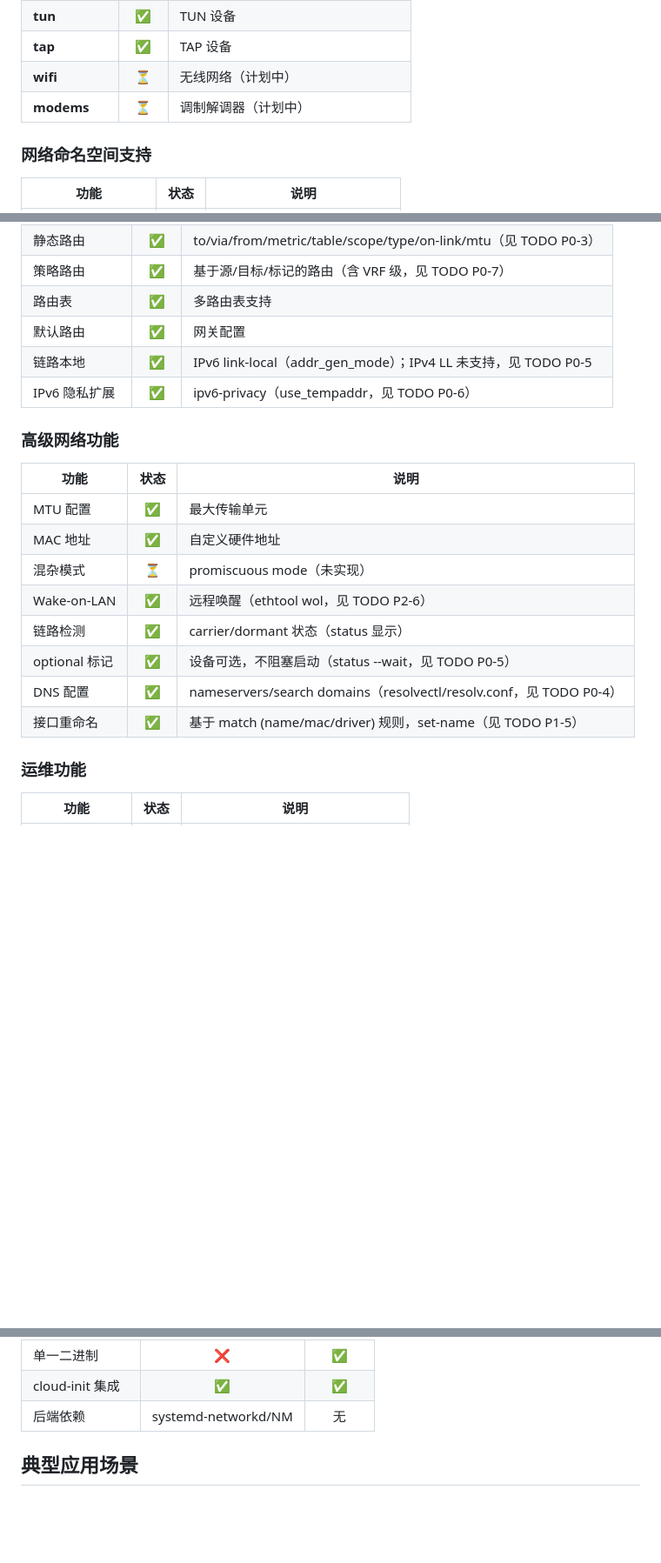
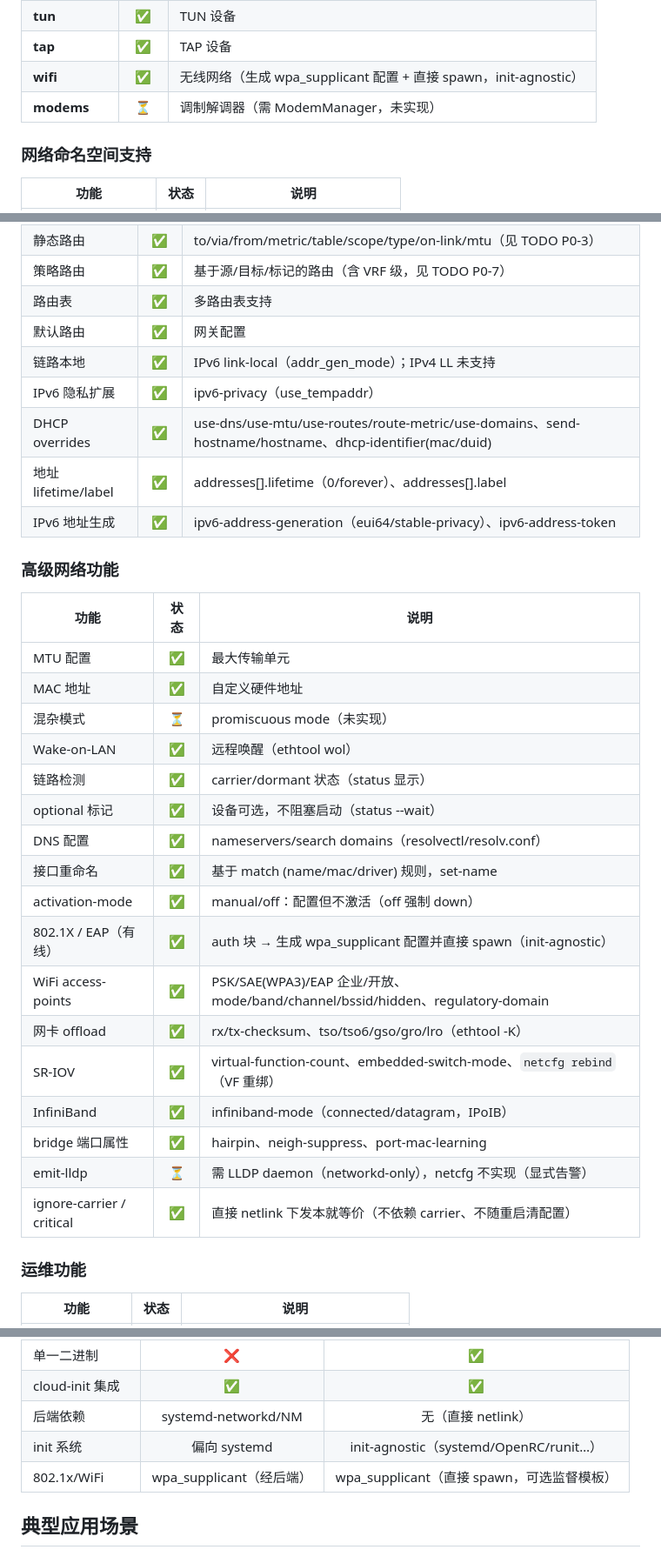
Before and after one commit to fivetime/netcfg, a Markdown page: INTRODUCTION.md, 3 parts joined by grey strips. Shown at 87% size. Drawn GitHub-style; blank space fills up the shorter version.

Commit message:
docs: sync README/INTRODUCTION with merged features
Bring the docs in line with the netplan-alignment work now on main:
- mark wifi supported; modems remains unimplemented (needs ModemManager)
- add 802.1x/EAP, WiFi access-points, offload, SR-IOV (+ rebind), InfiniBand,
  activation-mode, bridge-port attrs, DHCP overrides, address lifetime/label,
  ipv6-address-generation/token to the feature tables
- add `netcfg rebind` to the command list
- state the init-agnostic positioning: no systemd-networkd / D-Bus dependency;
  802.1x/WiFi spawn wpa_supplicant directly with optional supervision templates
- device tables already use netplan-canonical tunnels:mode (no self-invented keys)

Co-Authored-By: Claude Opus 4.8 (1M context) <noreply@anthropic.com>

```diff
--- a/INTRODUCTION.md
+++ b/INTRODUCTION.md
@@ -76,8 +76,8 @@
 | **ipvlan** | ✅ | IPVLAN (L2/L3/L3S) |
 | **tun** | ✅ | TUN 设备 |
 | **tap** | ✅ | TAP 设备 |
-| **wifi** | ⏳ | 无线网络（计划中） |
-| **modems** | ⏳ | 调制解调器（计划中） |
+| **wifi** | ✅ | 无线网络（生成 wpa_supplicant 配置 + 直接 spawn，init-agnostic） |
+| **modems** | ⏳ | 调制解调器（需 ModemManager，未实现） |
 
 ### 网络命名空间支持
 
@@ -136,8 +136,11 @@
 | 策略路由 | ✅ | 基于源/目标/标记的路由（含 VRF 级，见 TODO P0-7） |
 | 路由表 | ✅ | 多路由表支持 |
 | 默认路由 | ✅ | 网关配置 |
-| 链路本地 | ✅ | IPv6 link-local（addr_gen_mode）；IPv4 LL 未支持，见 TODO P0-5 |
-| IPv6 隐私扩展 | ✅ | ipv6-privacy（use_tempaddr，见 TODO P0-6） |
+| 链路本地 | ✅ | IPv6 link-local（addr_gen_mode）；IPv4 LL 未支持 |
+| IPv6 隐私扩展 | ✅ | ipv6-privacy（use_tempaddr） |
+| DHCP overrides | ✅ | use-dns/use-mtu/use-routes/route-metric/use-domains、send-hostname/hostname、dhcp-identifier(mac/duid) |
+| 地址 lifetime/label | ✅ | addresses[].lifetime（0/forever）、addresses[].label |
+| IPv6 地址生成 | ✅ | ipv6-address-generation（eui64/stable-privacy）、ipv6-address-token |
 
 ### 高级网络功能
 
@@ -146,11 +149,20 @@
 | MTU 配置 | ✅ | 最大传输单元 |
 | MAC 地址 | ✅ | 自定义硬件地址 |
 | 混杂模式 | ⏳ | promiscuous mode（未实现） |
-| Wake-on-LAN | ✅ | 远程唤醒（ethtool wol，见 TODO P2-6） |
+| Wake-on-LAN | ✅ | 远程唤醒（ethtool wol） |
 | 链路检测 | ✅ | carrier/dormant 状态（status 显示） |
-| optional 标记 | ✅ | 设备可选，不阻塞启动（status --wait，见 TODO P0-5） |
-| DNS 配置 | ✅ | nameservers/search domains（resolvectl/resolv.conf，见 TODO P0-4） |
-| 接口重命名 | ✅ | 基于 match (name/mac/driver) 规则，set-name（见 TODO P1-5） |
+| optional 标记 | ✅ | 设备可选，不阻塞启动（status --wait） |
+| DNS 配置 | ✅ | nameservers/search domains（resolvectl/resolv.conf） |
+| 接口重命名 | ✅ | 基于 match (name/mac/driver) 规则，set-name |
+| activation-mode | ✅ | manual/off：配置但不激活（off 强制 down） |
+| 802.1X / EAP（有线） | ✅ | auth 块 → 生成 wpa_supplicant 配置并直接 spawn（init-agnostic） |
+| WiFi access-points | ✅ | PSK/SAE(WPA3)/EAP 企业/开放、mode/band/channel/bssid/hidden、regulatory-domain |
+| 网卡 offload | ✅ | rx/tx-checksum、tso/tso6/gso/gro/lro（ethtool -K） |
+| SR-IOV | ✅ | virtual-function-count、embedded-switch-mode、`netcfg rebind`（VF 重绑） |
+| InfiniBand | ✅ | infiniband-mode（connected/datagram，IPoIB） |
+| bridge 端口属性 | ✅ | hairpin、neigh-suppress、port-mac-learning |
+| emit-lldp | ⏳ | 需 LLDP daemon（networkd-only），netcfg 不实现（显式告警） |
+| ignore-carrier / critical | ✅ | 直接 netlink 下发本就等价（不依赖 carrier、不随重启清配置） |
 
 ### 运维功能
 
@@ -205,7 +218,9 @@
 | 热重载 | ❌ | ✅ |
 | 单一二进制 | ❌ | ✅ |
 | cloud-init 集成 | ✅ | ✅ |
-| 后端依赖 | systemd-networkd/NM | 无 |
+| 后端依赖 | systemd-networkd/NM | 无（直接 netlink） |
+| init 系统 | 偏向 systemd | init-agnostic（systemd/OpenRC/runit…） |
+| 802.1x/WiFi | wpa_supplicant（经后端） | wpa_supplicant（直接 spawn，可选监督模板） |
 
 ## 典型应用场景
 
```
Also changed, not shown: other parts of INTRODUCTION.md (+1 -0 lines), README.md (+13 -5 lines).
